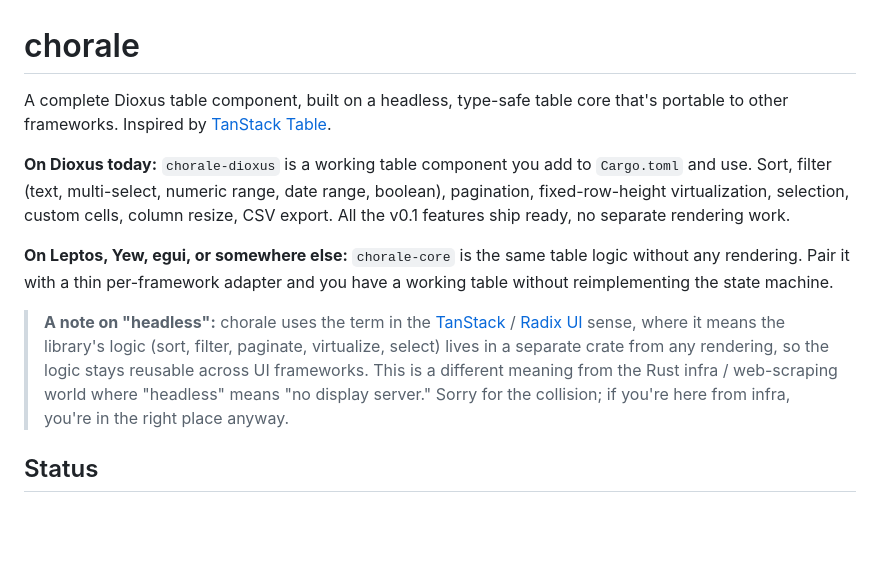
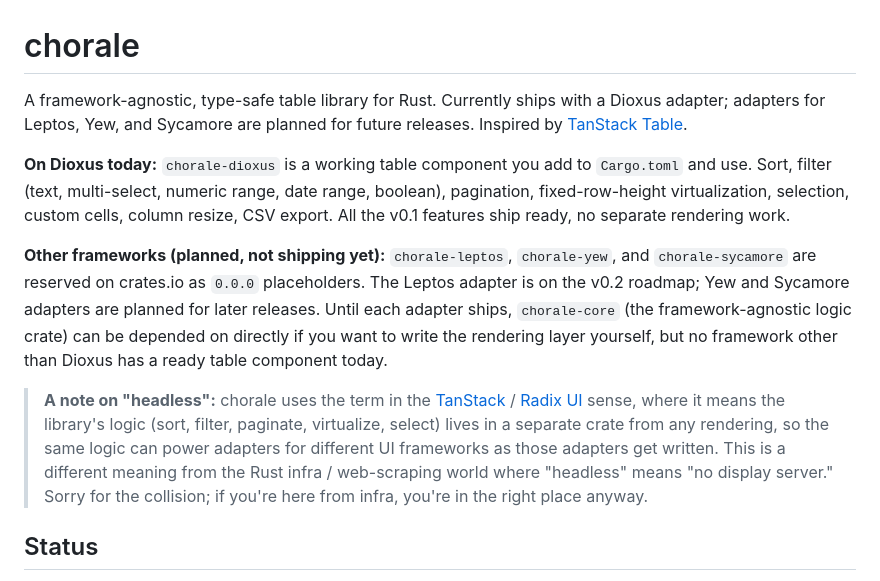
Before and after one commit to zernst3/rust-chorale, a Markdown page: README.md, the part around the change. Rendered like a GitHub page; blank space fills up the shorter version.

Commit message:
docs(readme): clarify Dioxus is the only currently-shipping adapter
Fix to the previous commit's framing. Calling chorale "a complete
Dioxus table component, built on a headless portable core" implied
that the multi-framework adapter story was ready today and you could
pair chorale-core with a Leptos/Yew/egui adapter as a present-tense
option. That's not true: only chorale-dioxus exists as a working
adapter today. The other framework adapters are reserved on crates.io
as 0.0.0 placeholders and scheduled for future releases (Leptos in
v0.2; Yew and Sycamore later).

New framing:

1. Lead with "framework-agnostic, type-safe table library" so the
   architectural identity is the headline, with Dioxus called out as
   the currently-shipping adapter and other frameworks noted as
   planned.

2. Replace the "On Leptos, Yew, egui, or somewhere else: pair core
   with an adapter" section (which implied this was a present-tense
   option for those frameworks) with an explicit "Other frameworks
   (planned, not shipping yet)" section that names the placeholder
   reservations, the v0.2 Leptos roadmap target, and the limitation
   that nothing other than Dioxus is ready today.

3. Soften the headless callout's "across UI frameworks" claim to "as
   those adapters get written" so the architectural shape is presented
   as a future capability, not a present one.

README-only change; touches the exempt-paths regex in commit-lint.

```diff
--- a/README.md
+++ b/README.md
@@ -1,7 +1,8 @@
 # chorale
 
-A complete Dioxus table component, built on a headless, type-safe table
-core that's portable to other frameworks. Inspired by
+A framework-agnostic, type-safe table library for Rust. Currently ships
+with a Dioxus adapter; adapters for Leptos, Yew, and Sycamore are
+planned for future releases. Inspired by
 [TanStack Table](https://tanstack.com/table).
 
 **On Dioxus today:** `chorale-dioxus` is a working table component you
@@ -10,20 +11,24 @@ range, date range, boolean), pagination, fixed-row-height
 virtualization, selection, custom cells, column resize, CSV export. All
 the v0.1 features ship ready, no separate rendering work.
 
-**On Leptos, Yew, egui, or somewhere else:** `chorale-core` is the same
-table logic without any rendering. Pair it with a thin per-framework
-adapter and you have a working table without reimplementing the state
-machine.
+**Other frameworks (planned, not shipping yet):** `chorale-leptos`,
+`chorale-yew`, and `chorale-sycamore` are reserved on crates.io as
+`0.0.0` placeholders. The Leptos adapter is on the v0.2 roadmap; Yew
+and Sycamore adapters are planned for later releases. Until each
+adapter ships, `chorale-core` (the framework-agnostic logic crate) can
+be depended on directly if you want to write the rendering layer
+yourself, but no framework other than Dioxus has a ready table
+component today.
 
 > **A note on "headless":** chorale uses the term in the
 > [TanStack](https://tanstack.com/table) /
 > [Radix UI](https://www.radix-ui.com/) sense, where it means the
 > library's logic (sort, filter, paginate, virtualize, select) lives in
-> a separate crate from any rendering, so the logic stays reusable
-> across UI frameworks. This is a different meaning from the Rust infra
-> / web-scraping world where "headless" means "no display server."
-> Sorry for the collision; if you're here from infra, you're in the
-> right place anyway.
+> a separate crate from any rendering, so the same logic can power
+> adapters for different UI frameworks as those adapters get written.
+> This is a different meaning from the Rust infra / web-scraping world
+> where "headless" means "no display server." Sorry for the collision;
+> if you're here from infra, you're in the right place anyway.
 
 ## Status
 
```
